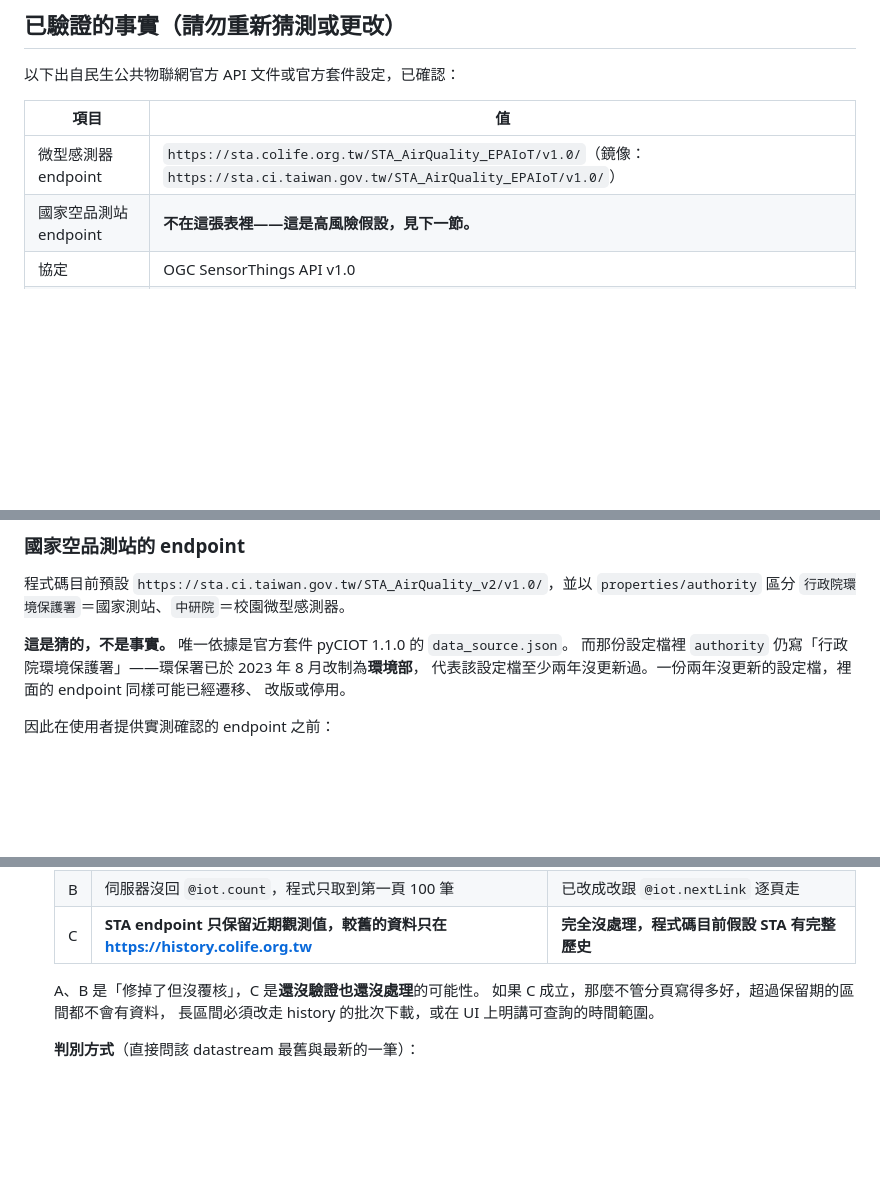
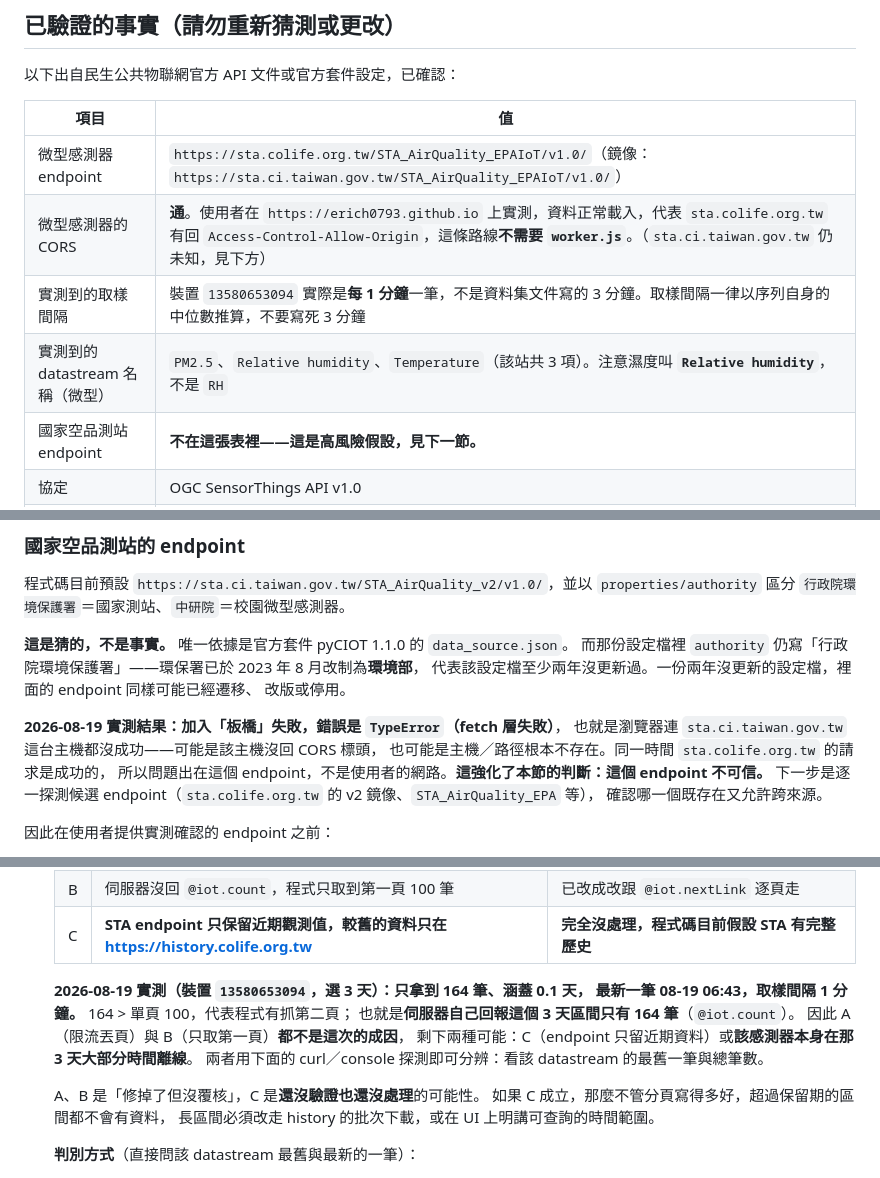
Before and after one commit to erich0793/air-quality, a Markdown page: CLAUDE.md, 3 parts joined by grey strips. Rendered like a GitHub page; blank space fills up the shorter version.

Commit message:
文件：記錄 2026-08-19 的真實實測結果（CORS、取樣間隔、datastream 名稱、兩個失敗）
已驗證：
- 微型感測器 CORS 通。使用者在 https://erich0793.github.io 上實測資料正常載入，
  代表 sta.colife.org.tw 有回 Access-Control-Allow-Origin，這條路線不需要 worker.js。
- 裝置 13580653094 實際取樣間隔是每 1 分鐘，不是資料集文件寫的 3 分鐘。
- 該站 datastream 實名為 PM2.5 / Relative humidity / Temperature——濕度叫
  「Relative humidity」而非 RH（現行 rhStrata() 的比對字串因此不會命中）。

失敗紀錄：
- 加入「板橋」失敗，錯誤是 TypeError（fetch 層失敗），同時間 colife 的請求成功，
  代表問題出在 sta.ci.taiwan.gov.tw 這個 endpoint 本身，強化「高風險假設」的判斷。
- 選 3 天只拿到 164 筆、涵蓋 0.1 天。164 > 單頁 100 表示第二頁有抓到，
  即伺服器自報該區間只有 164 筆，故成因 A（限流）與 B（只取第一頁）都不是這次的原因；
  剩 C（endpoint 只留近期資料）或該感測器本身離線，待探測分辨。

本次只改 CLAUDE.md，未動程式碼。

Co-Authored-By: Claude Opus 5 <noreply@anthropic.com>
Claude-Session: https://claude.ai/code/session_019qxnLfNi4Rx4KwBrsuSuAw

```diff
--- a/CLAUDE.md
+++ b/CLAUDE.md
@@ -38,6 +38,9 @@
 | 項目 | 值 |
 |---|---|
 | 微型感測器 endpoint | `https://sta.colife.org.tw/STA_AirQuality_EPAIoT/v1.0/`（鏡像：`https://sta.ci.taiwan.gov.tw/STA_AirQuality_EPAIoT/v1.0/`） |
+| 微型感測器的 CORS | **通**。使用者在 `https://erich0793.github.io` 上實測，資料正常載入，代表 `sta.colife.org.tw` 有回 `Access-Control-Allow-Origin`，這條路線**不需要 `worker.js`**。（`sta.ci.taiwan.gov.tw` 仍未知，見下方） |
+| 實測到的取樣間隔 | 裝置 `13580653094` 實際是**每 1 分鐘**一筆，不是資料集文件寫的 3 分鐘。取樣間隔一律以序列自身的中位數推算，不要寫死 3 分鐘 |
+| 實測到的 datastream 名稱（微型） | `PM2.5`、`Relative humidity`、`Temperature`（該站共 3 項）。注意濕度叫 **`Relative humidity`**，不是 `RH` |
 | 國家空品測站 endpoint | **不在這張表裡——這是高風險假設，見下一節。** |
 | 協定 | OGC SensorThings API v1.0 |
 | API key | **不需要** |
@@ -67,6 +70,13 @@
 而那份設定檔裡 `authority` 仍寫「行政院環境保護署」——環保署已於 2023 年 8 月改制為**環境部**，
 代表該設定檔至少兩年沒更新過。一份兩年沒更新的設定檔，裡面的 endpoint 同樣可能已經遷移、
 改版或停用。
+
+**2026-08-19 實測結果：加入「板橋」失敗，錯誤是 `TypeError`（fetch 層失敗）**，
+也就是瀏覽器連 `sta.ci.taiwan.gov.tw` 這台主機都沒成功——可能是該主機沒回 CORS 標頭，
+也可能是主機／路徑根本不存在。同一時間 `sta.colife.org.tw` 的請求是成功的，
+所以問題出在這個 endpoint，不是使用者的網路。**這強化了本節的判斷：這個 endpoint 不可信。**
+下一步是逐一探測候選 endpoint（`sta.colife.org.tw` 的 v2 鏡像、`STA_AirQuality_EPA` 等），
+確認哪一個既存在又允許跨來源。
 
 因此在使用者提供實測確認的 endpoint 之前：
 
@@ -112,6 +122,13 @@
    | A | 分頁請求被來源站限流（429／5xx），失敗的頁被靜默丟掉 | 已改成重試＋失敗計數，狀態列會出現「N 頁抓取失敗」 |
    | B | 伺服器沒回 `@iot.count`，程式只取到第一頁 100 筆 | 已改成改跟 `@iot.nextLink` 逐頁走 |
    | C | **STA endpoint 只保留近期觀測值，較舊的資料只在 <https://history.colife.org.tw>** | **完全沒處理，程式碼目前假設 STA 有完整歷史** |
+
+   **2026-08-19 實測（裝置 `13580653094`，選 3 天）：只拿到 164 筆、涵蓋 0.1 天，
+   最新一筆 08-19 06:43，取樣間隔 1 分鐘。** 164 > 單頁 100，代表程式有抓第二頁；
+   也就是**伺服器自己回報這個 3 天區間只有 164 筆**（`@iot.count`）。
+   因此 A（限流丟頁）與 B（只取第一頁）**都不是這次的成因**，
+   剩下兩種可能：C（endpoint 只留近期資料）或**該感測器本身在那 3 天大部分時間離線**。
+   兩者用下面的 curl／console 探測即可分辨：看該 datastream 的最舊一筆與總筆數。
 
    A、B 是「修掉了但沒覆核」，C 是**還沒驗證也還沒處理**的可能性。
    如果 C 成立，那麼不管分頁寫得多好，超過保留期的區間都不會有資料，
```
